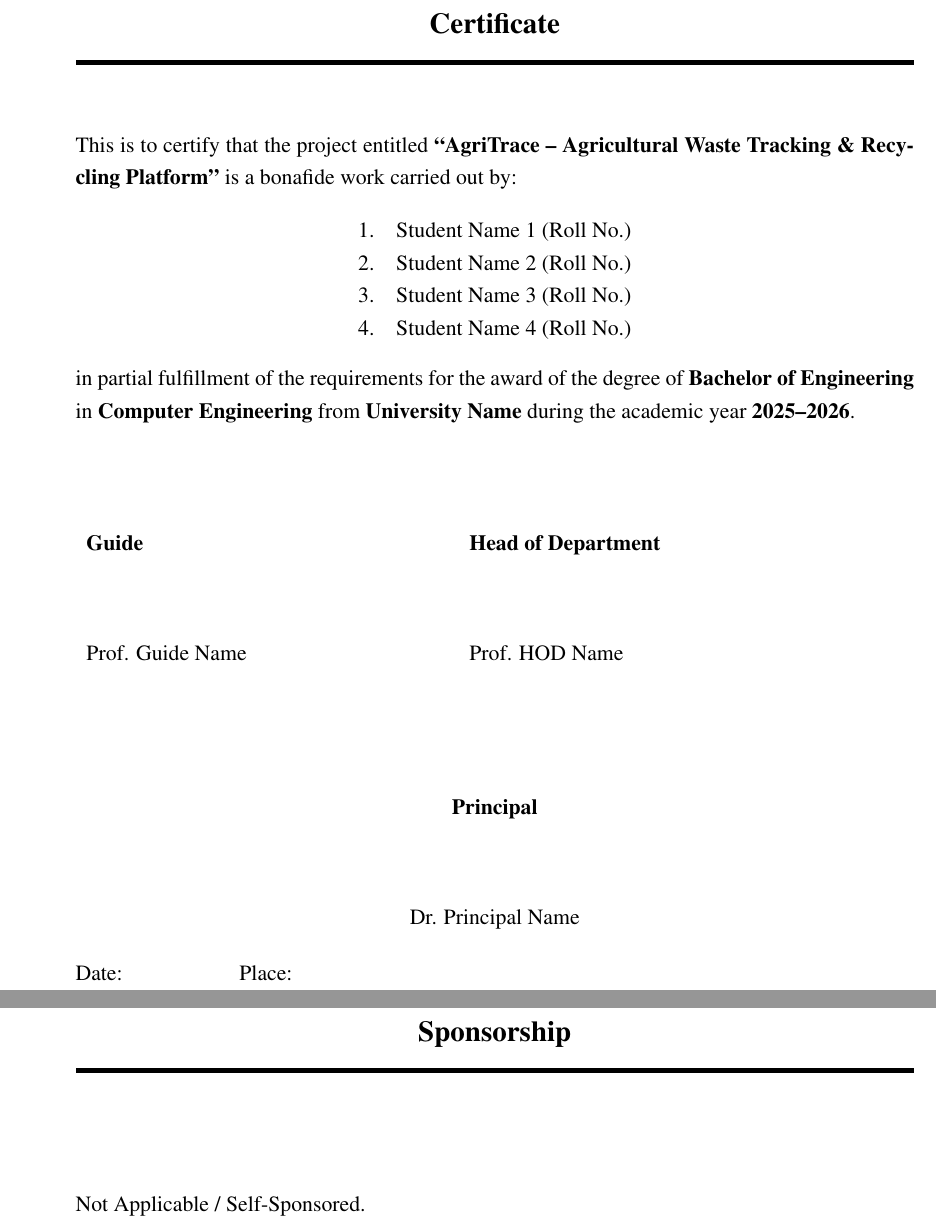
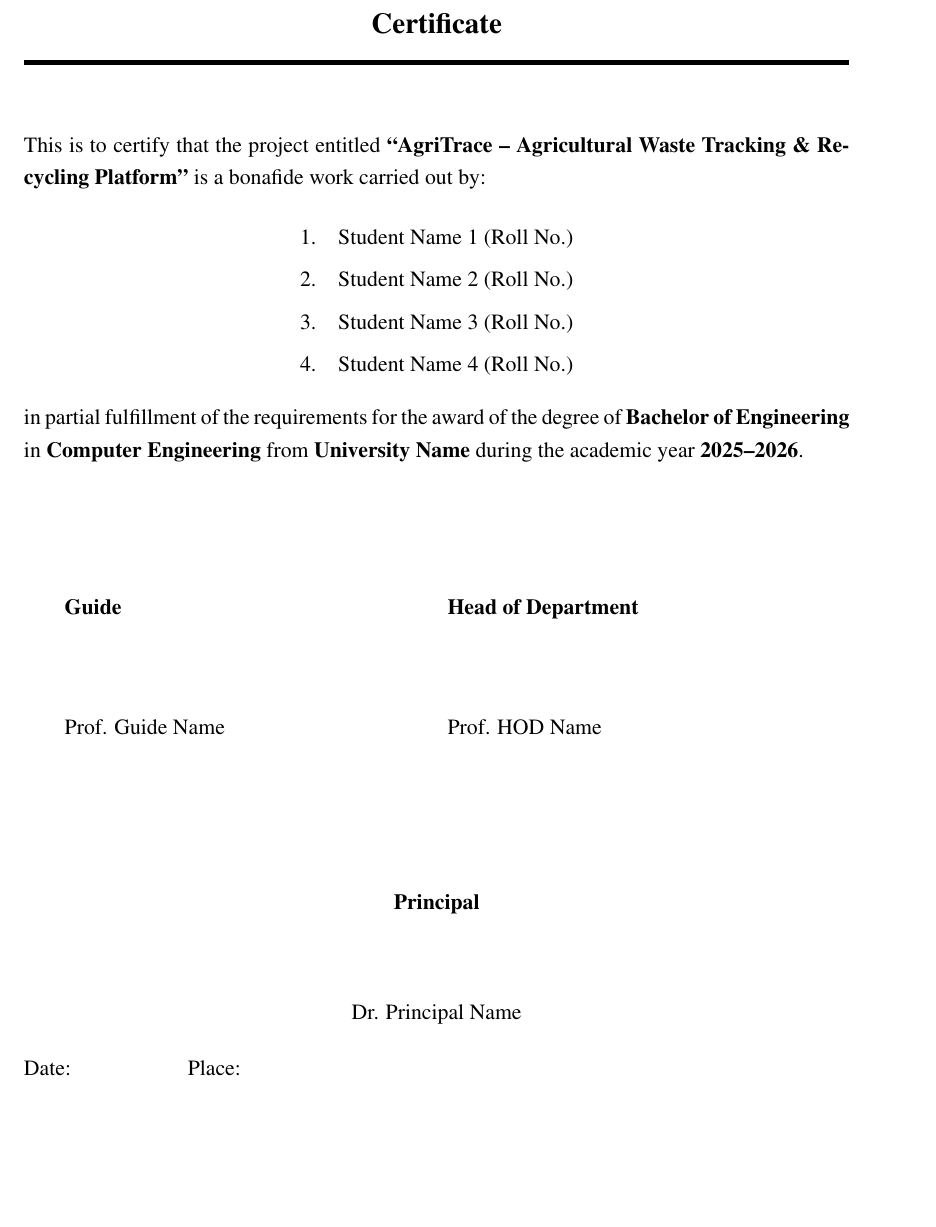
Before and after one commit to harsh-pandhe/AgriTrace, a LaTeX thesis (Project_Report/main.tex): two parts of pages 2 and 4 of 76 before the commit and part of page 2 of 81 after it, the two joined at a grey line, cut so that both start at the same text, the shorter picture padded with empty space. Compiled offline with pdfLaTeX.

Commit message:
docs: adjust margins for perfect centering and remove sponsorship page

```diff
--- a/Project_Report/main.tex
+++ b/Project_Report/main.tex
@@ -1,7 +1,7 @@
 \documentclass[a4paper,12pt]{report}
 
 % ============ PACKAGES ============
-\usepackage[top=2.5cm, bottom=1.25cm, left=3.5cm, right=1.25cm]{geometry}
+\usepackage[top=2.5cm, bottom=2.5cm, left=2.5cm, right=2.5cm]{geometry}
 \usepackage{mathptmx}
 \usepackage{setspace}
 \usepackage{titlesec}
@@ -24,6 +24,7 @@
 \onehalfspacing
 \setlength{\parindent}{1.5cm}
 \setlength{\parskip}{0pt}
+\renewcommand{\arraystretch}{1.3} % Improve vertical spacing in tables
 
 % Helper command for chapter rule (avoids nested bracket issue in titleformat)
 \newcommand{\chapterrule}{\titlerule[2.25pt]}
@@ -142,10 +143,12 @@ This is to certify that the project entitled \textbf{``AgriTrace -- Agricultural
 
 \vspace{2cm}
 \noindent
+\begin{center}
 \begin{tabular}{p{7cm}p{7cm}}
 \textbf{Guide} & \textbf{Head of Department} \\[1.5cm]
 Prof. Guide Name & Prof. HOD Name \\
 \end{tabular}
+\end{center}
 
 \vspace{2cm}
 \begin{center}
@@ -170,12 +173,6 @@ We also wish to acknowledge the support of our families and friends who have bee
 Finally, we thank all the faculty members and staff of the Department of Computer Engineering for their cooperation and assistance.
 \clearpage
 
-% ---------- SPONSORSHIP ----------
-\chapter*{Sponsorship}
-\addcontentsline{toc}{chapter}{Sponsorship}
-
-\vspace{1cm}
-\noindent Not Applicable / Self-Sponsored.
 \clearpage
 
 % ---------- ABSTRACT ----------
```
Also changed, not shown: Project_Report/main.pdf.
